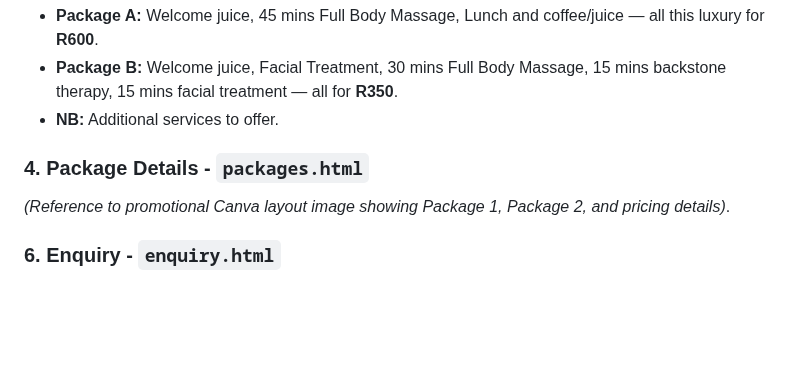
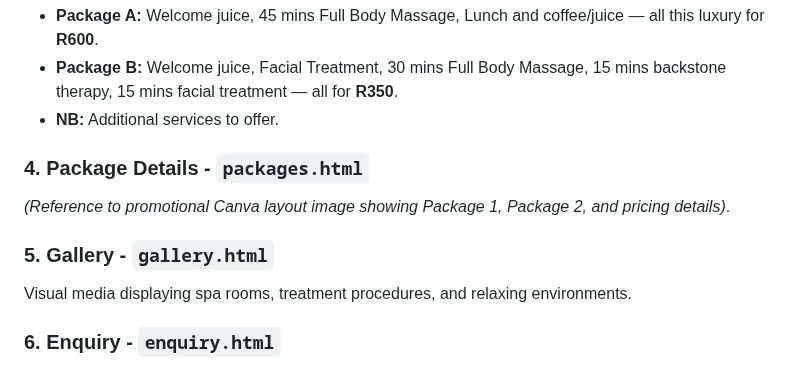
Before and after one commit to Pabii96/Pabii-Retreat---, a Markdown page: Pabii's Retreat/README.MD, the part around the change. Drawn GitHub-style; blank space fills up the shorter version.

Commit message:
Add gallery section to README
Added a new section for the gallery with visual media.

```diff
--- a/Pabii's Retreat/README.MD
+++ b/Pabii's Retreat/README.MD
@@ -65,6 +65,9 @@ Pabii’s Retreat is a customised spa and therapeutic treatment that provides it
 ### 4. Package Details - `packages.html`
 *(Reference to promotional Canva layout image showing Package 1, Package 2, and pricing details)*.
 
+### 5. Gallery - `gallery.html`
+Visual media displaying spa rooms, treatment procedures, and relaxing environments.
+
 ### 6. Enquiry - `enquiry.html`
 Complete the form below to enquire about our services or request a spa appointment. Our team will respond with availability and further information.
 
```
